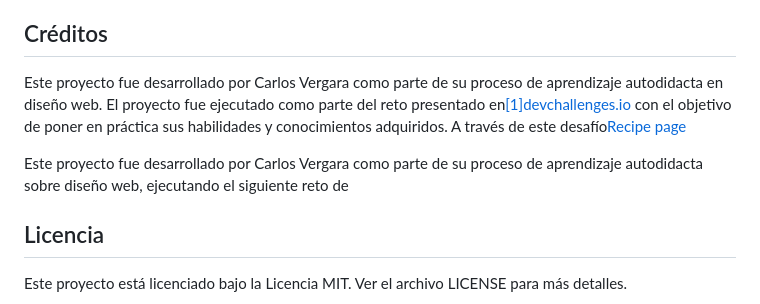
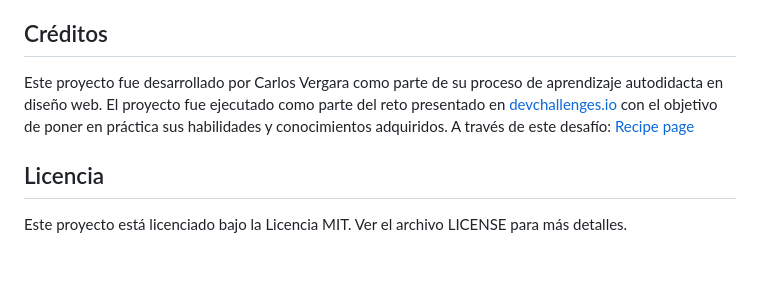
Before and after one commit to carlodvergara/Recipe-Page, a Markdown page: README.md, the part around the change. Drawn GitHub-style; blank space fills up the shorter version.

Commit message:
Actualizacion Readme.md

```diff
--- a/README.md
+++ b/README.md
@@ -49,10 +49,8 @@ Si deseas contribuir a este proyecto, sigue estos pasos:
 5. Abre un pull request y describe tus cambios detalladamente.
 
 ## Créditos
-Este proyecto fue desarrollado por Carlos Vergara como parte de su proceso de aprendizaje autodidacta en diseño web. El proyecto fue ejecutado como parte del reto presentado en[[1]devchallenges.io][devchallenges.io] con el objetivo de poner en práctica sus habilidades y conocimientos adquiridos. A través de este desafío[Recipe page](https://devchallenges.io/challenges/OEKdUZ6xs0h99C38XVht)
+Este proyecto fue desarrollado por Carlos Vergara como parte de su proceso de aprendizaje autodidacta en diseño web. El proyecto fue ejecutado como parte del reto presentado en [devchallenges.io](devchallenges.io) con el objetivo de poner en práctica sus habilidades y conocimientos adquiridos. A través de este desafío: [Recipe page](https://devchallenges.io/challenges/OEKdUZ6xs0h99C38XVht)
 
-
-Este proyecto fue desarrollado por Carlos Vergara como parte de su proceso de aprendizaje autodidacta sobre diseño web, ejecutando el siguiente reto de
 
 ## Licencia
 
```
